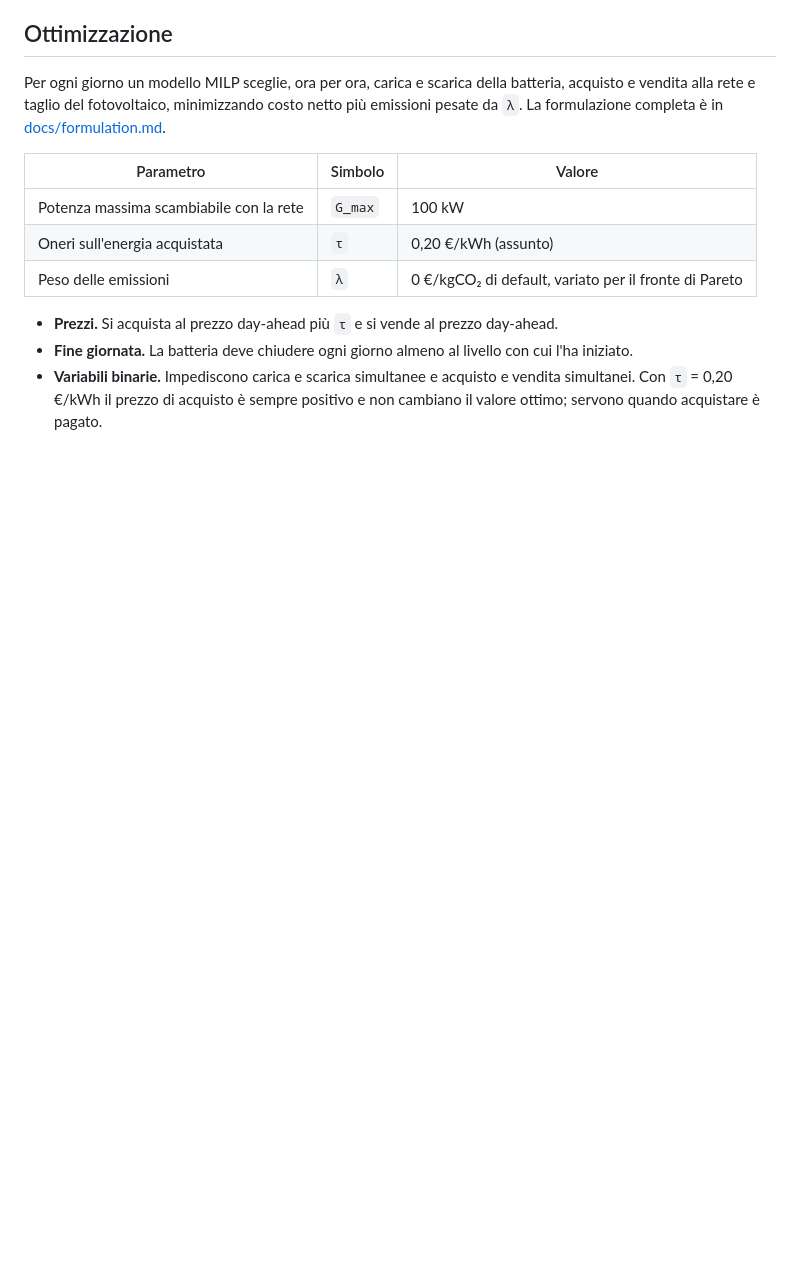
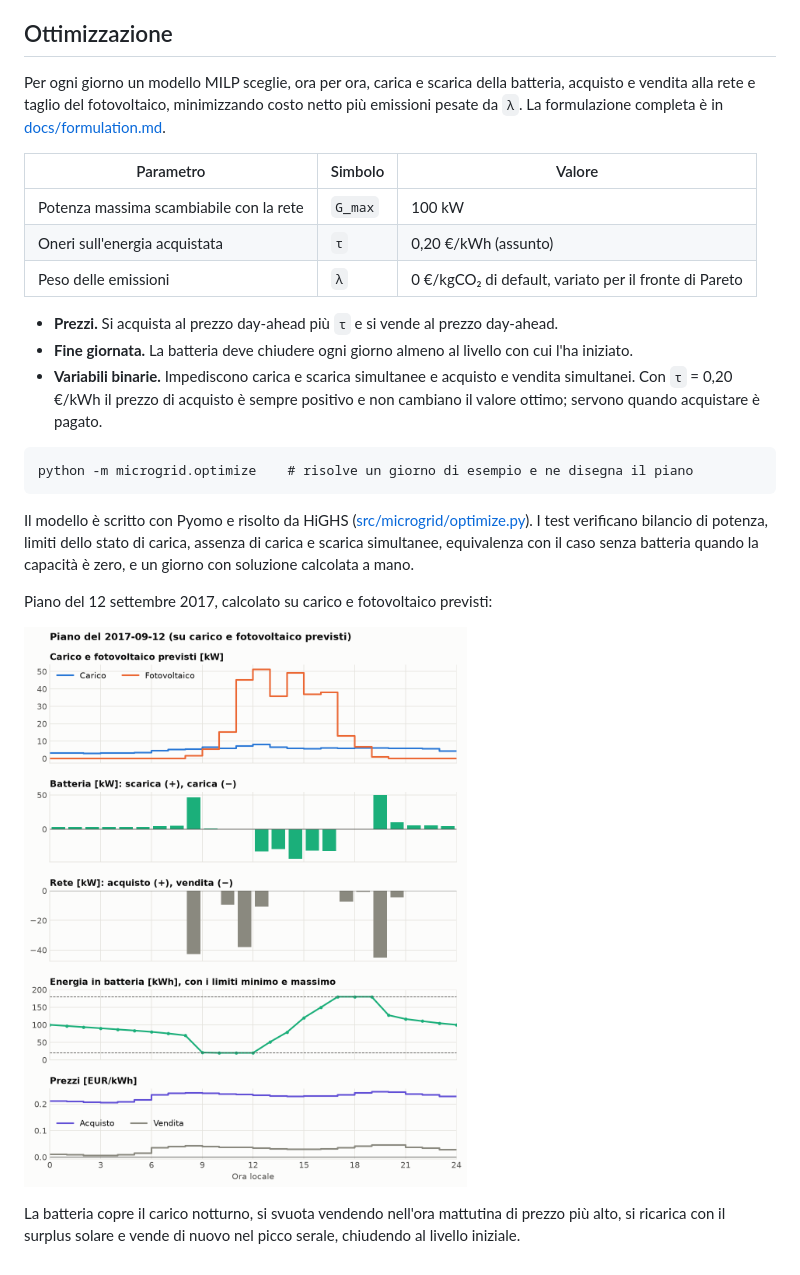
Before and after one commit to irreprensibile22/MicroGrid, a Markdown page: README.md, the part around the change. Drawn GitHub-style; pictures changed too: results/optimize_example.png (added); blank space fills up the shorter version.

Commit message:
Fase 6: ottimizzatore MILP con Pyomo e HiGHS
Co-Authored-By: Claude Fable 5.2 <noreply@anthropic.com>

````diff
--- a/README.md
+++ b/README.md
@@ -156,3 +156,15 @@ Per ogni giorno un modello MILP sceglie, ora per ora, carica e scarica della bat
 - **Prezzi.** Si acquista al prezzo day-ahead più `τ` e si vende al prezzo day-ahead.
 - **Fine giornata.** La batteria deve chiudere ogni giorno almeno al livello con cui l'ha iniziato.
 - **Variabili binarie.** Impediscono carica e scarica simultanee e acquisto e vendita simultanei. Con `τ` = 0,20 €/kWh il prezzo di acquisto è sempre positivo e non cambiano il valore ottimo; servono quando acquistare è pagato.
+
+```
+python -m microgrid.optimize    # risolve un giorno di esempio e ne disegna il piano
+```
+
+Il modello è scritto con Pyomo e risolto da HiGHS ([src/microgrid/optimize.py](src/microgrid/optimize.py)). I test verificano bilancio di potenza, limiti dello stato di carica, assenza di carica e scarica simultanee, equivalenza con il caso senza batteria quando la capacità è zero, e un giorno con soluzione calcolata a mano.
+
+Piano del 12 settembre 2017, calcolato su carico e fotovoltaico previsti:
+
+![Piano di un giorno](results/optimize_example.png)
+
+La batteria copre il carico notturno, si svuota vendendo nell'ora mattutina di prezzo più alto, si ricarica con il surplus solare e vende di nuovo nel picco serale, chiudendo al livello iniziale.
````
Also changed, not shown: microgrid-roadmap.md (+1 -1 lines), 4 other files.
